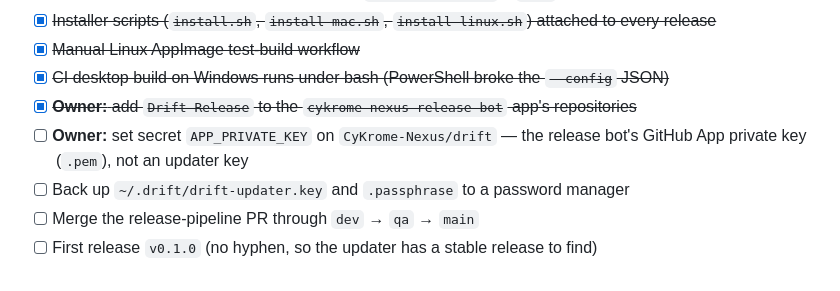
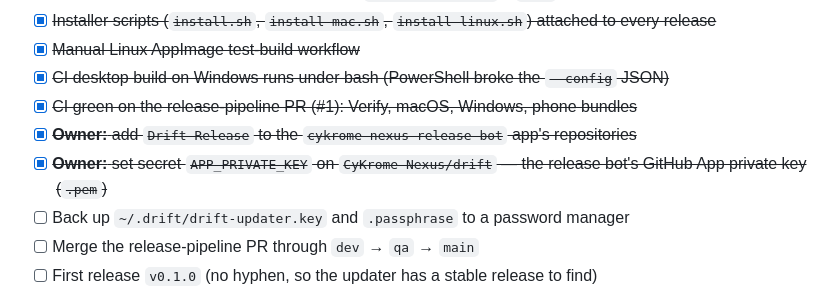
Before and after one commit to CyKrome-Nexus/drift, a Markdown page: TODO.md, the part around the change. Rendered like a GitHub page.

Commit message:
TODO: release bot key set, CI green

```diff
--- a/TODO.md
+++ b/TODO.md
@@ -100,8 +100,9 @@ Flow: feature → `dev` → `qa` → `main` → tag `vX.Y.Z` → release (as Ape
 - [x] ~~Installer scripts (`install.sh`, `install-mac.sh`, `install-linux.sh`) attached to every release~~
 - [x] ~~Manual Linux AppImage test-build workflow~~
 - [x] ~~CI desktop build on Windows runs under bash (PowerShell broke the `--config` JSON)~~
+- [x] ~~CI green on the release-pipeline PR (#1): Verify, macOS, Windows, phone bundles~~
 - [x] ~~**Owner:** add `Drift-Release` to the `cykrome-nexus-release-bot` app's repositories~~
-- [ ] **Owner:** set secret `APP_PRIVATE_KEY` on `CyKrome-Nexus/drift` — the release bot's GitHub App private key (`.pem`), not an updater key
+- [x] ~~**Owner:** set secret `APP_PRIVATE_KEY` on `CyKrome-Nexus/drift` — the release bot's GitHub App private key (`.pem`)~~
 - [ ] Back up `~/.drift/drift-updater.key` and `.passphrase` to a password manager
 - [ ] Merge the release-pipeline PR through `dev` → `qa` → `main`
 - [ ] First release `v0.1.0` (no hyphen, so the updater has a stable release to find)
```
Also changed, not shown: docs/releasing.md (+1 -1 lines).
